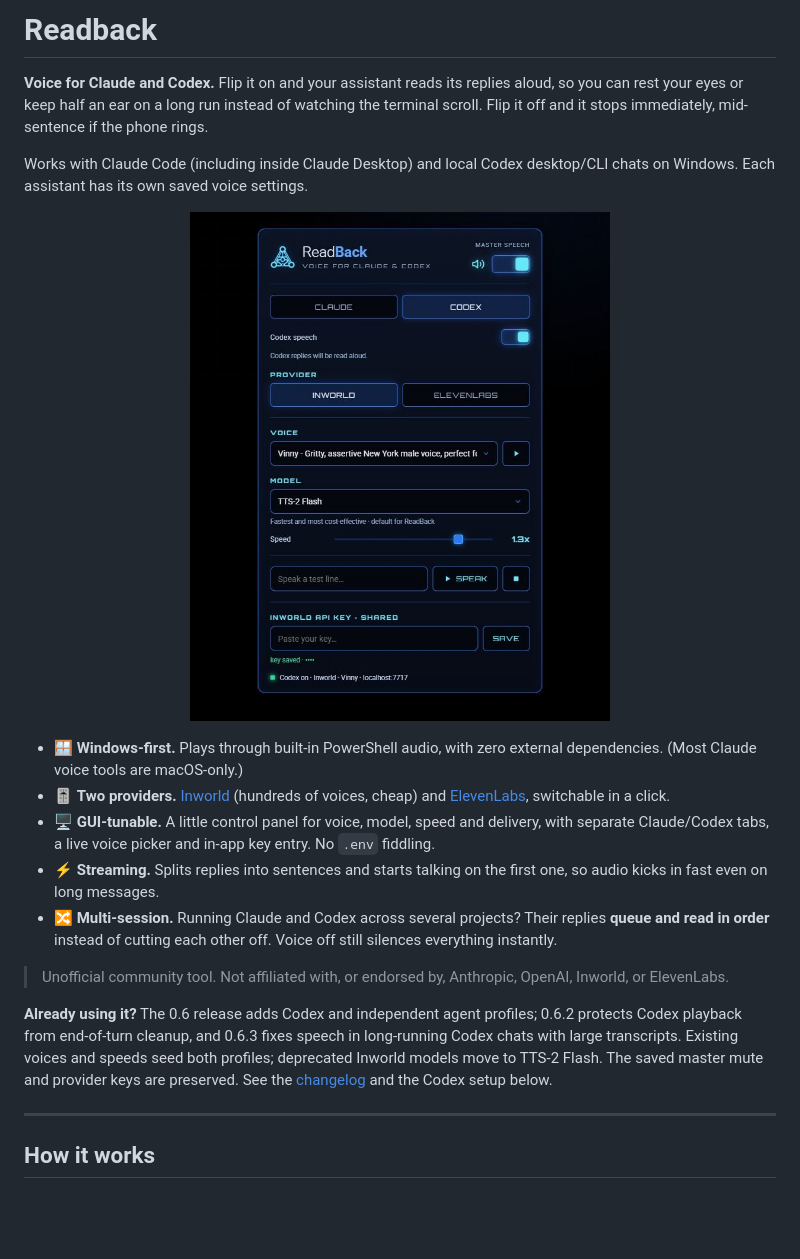
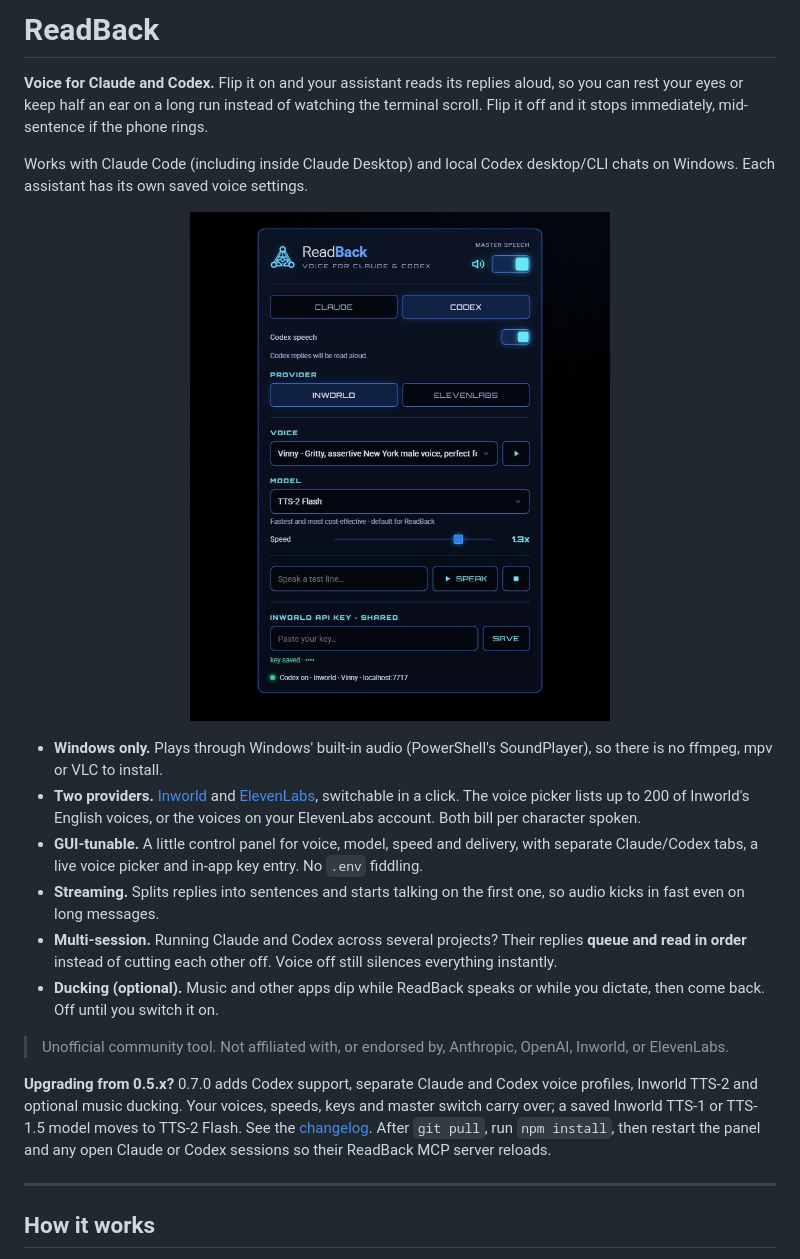
Before and after one commit to Deltawerks/readback, a Markdown page: README.md, the part around one of its changes. Drawn GitHub-style; blank space fills up the shorter version.

Commit message:
docs(readme): accurate opening screen and the ReadBack name
The first screenful claimed "Windows-first" and "zero external
dependencies", compared itself with macOS tools, promised "hundreds of
voices" and described 0.6.x as releases that were never published. It
now says Windows only, explains that playback needs no external audio
player, states what the voice picker actually lists, adds the ducking
feature line and replaces the stale upgrade note with one for 0.5.x
users. The product is spelled ReadBack throughout.

Co-Authored-By: Claude Opus 5.5 <noreply@anthropic.com>

```diff
--- a/README.md
+++ b/README.md
@@ -1,4 +1,4 @@
-# Readback
+# ReadBack
 
 **Voice for Claude and Codex.** Flip it on and your assistant reads its replies aloud,
 so you can rest your eyes or keep half an ear on a long run instead of watching
@@ -13,26 +13,30 @@ desktop/CLI chats on Windows. Each assistant has its own saved voice settings.
 </p>
 
-- 🪟 **Windows-first.** Plays through built-in PowerShell audio, with zero
-  external dependencies. (Most Claude voice tools are macOS-only.)
-- 🎚️ **Two providers.** [Inworld](https://inworld.ai) (hundreds of voices, cheap)
-  and [ElevenLabs](https://elevenlabs.io), switchable in a click.
-- 🖥️ **GUI-tunable.** A little control panel for voice, model, speed and
+- **Windows only.** Plays through Windows' built-in audio (PowerShell's
+  SoundPlayer), so there is no ffmpeg, mpv or VLC to install.
+- **Two providers.** [Inworld](https://inworld.ai) and
+  [ElevenLabs](https://elevenlabs.io), switchable in a click. The voice picker
+  lists up to 200 of Inworld's English voices, or the voices on your ElevenLabs
+  account. Both bill per character spoken.
+- **GUI-tunable.** A little control panel for voice, model, speed and
   delivery, with separate Claude/Codex tabs, a live voice picker and in-app key entry. No `.env` fiddling.
-- ⚡ **Streaming.** Splits replies into sentences and starts talking on the first
+- **Streaming.** Splits replies into sentences and starts talking on the first
   one, so audio kicks in fast even on long messages.
-- 🔀 **Multi-session.** Running Claude and Codex across several projects? Their replies
+- **Multi-session.** Running Claude and Codex across several projects? Their replies
   **queue and read in order** instead of cutting each other off. Voice off still
   silences everything instantly.
+- **Ducking (optional).** Music and other apps dip while ReadBack speaks or
+  while you dictate, then come back. Off until you switch it on.
 
 > Unofficial community tool. Not affiliated with, or endorsed by, Anthropic, OpenAI,
 > Inworld, or ElevenLabs.
 
-**Already using it?** The 0.6 release adds Codex and independent agent profiles;
-0.6.2 protects Codex playback from end-of-turn cleanup, and 0.6.3 fixes speech in
-long-running Codex chats with large transcripts. Existing
-voices and speeds seed both profiles; deprecated Inworld models move to TTS-2
-Flash. The saved master mute and provider keys are preserved. See
-the [changelog](CHANGELOG.md) and the Codex setup below.
+**Upgrading from 0.5.x?** 0.7.0 adds Codex support, separate Claude and Codex
+voice profiles, Inworld TTS-2 and optional music ducking. Your voices, speeds,
+keys and master switch carry over; a saved Inworld TTS-1 or TTS-1.5 model moves
+to TTS-2 Flash. See the [changelog](CHANGELOG.md). After `git pull`, run
+`npm install`, then restart the panel and any open Claude or Codex sessions so
+their ReadBack MCP server reloads.
 
 ---
 
```
Also changed, not shown: other parts of README.md (+5 -5 lines).
